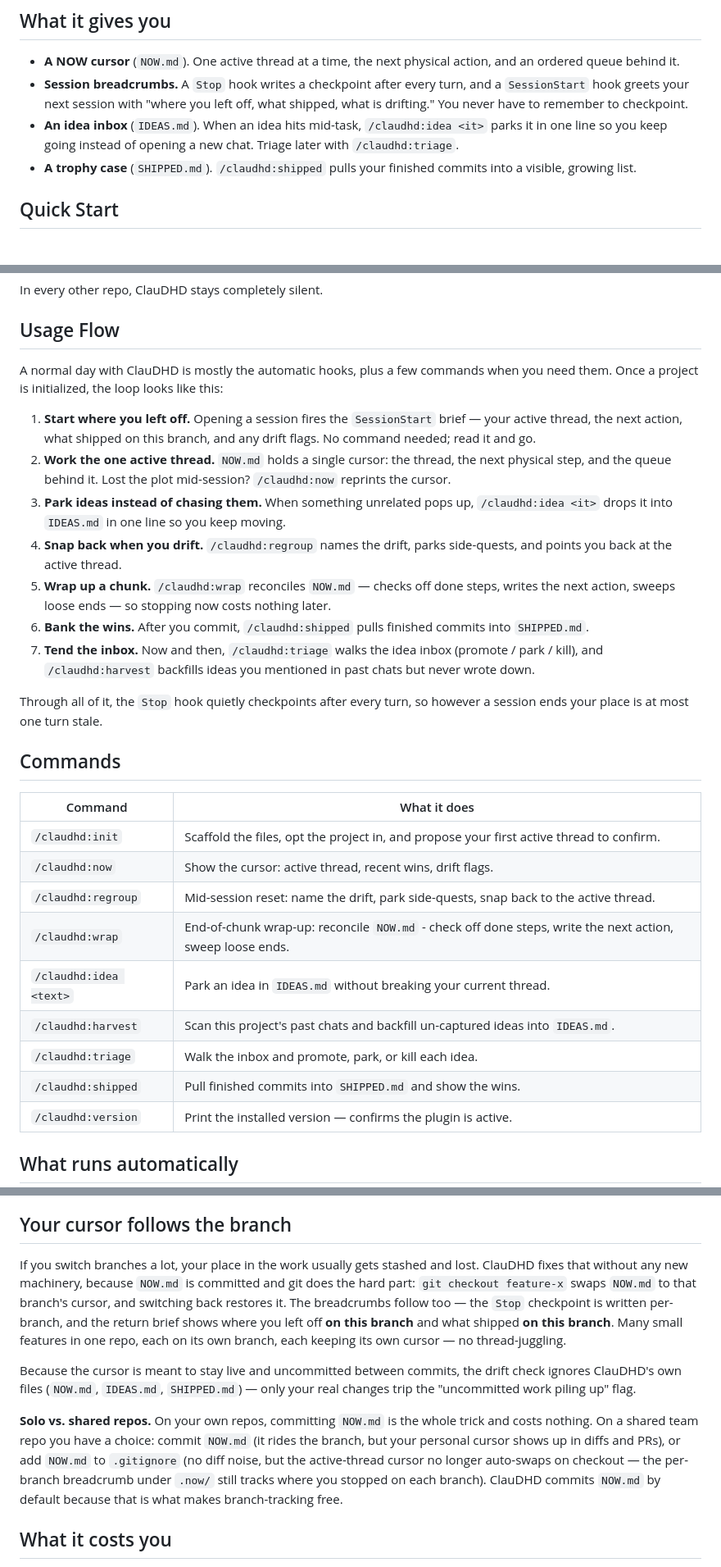
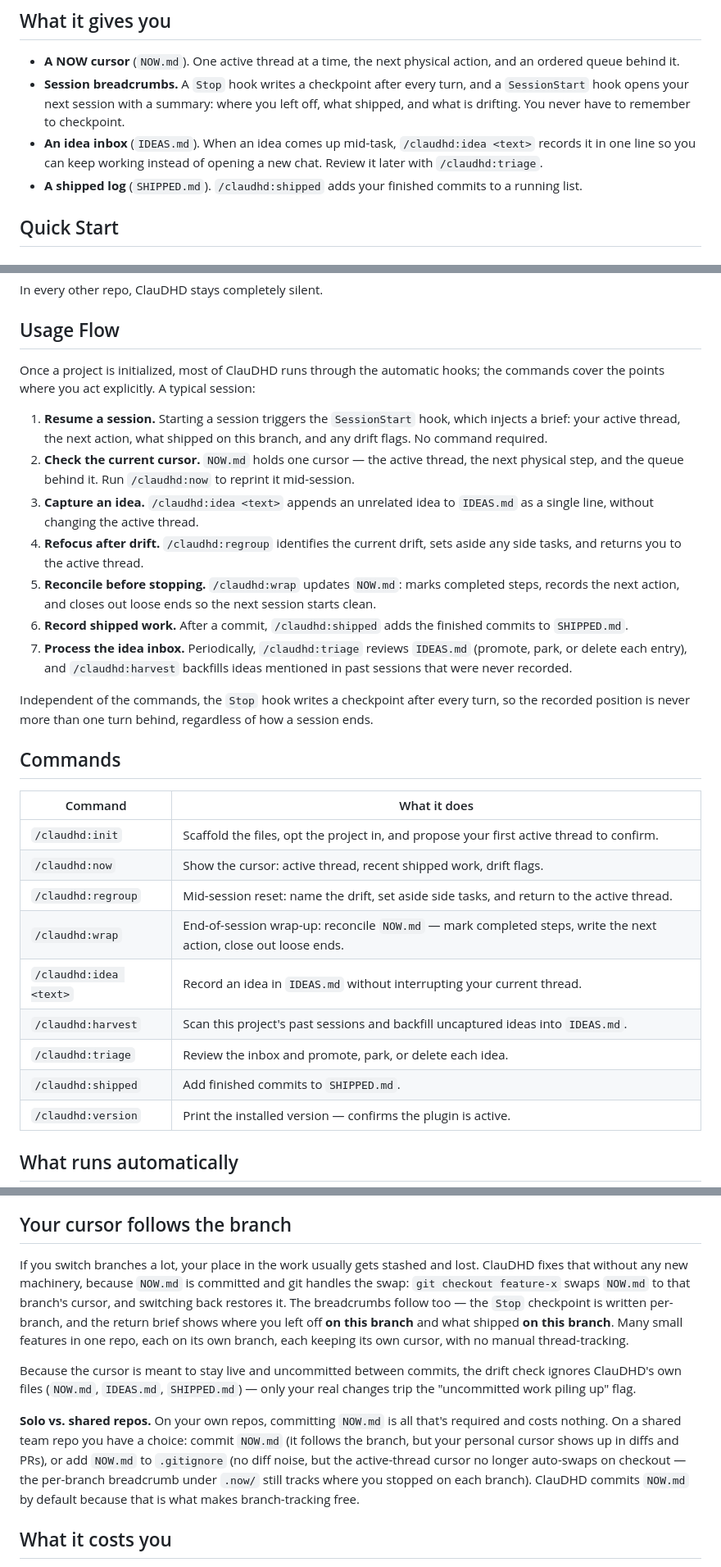
Before and after one commit to kidsmeal/ClauDHD, a Markdown page: README.md, 3 parts joined by grey strips. Shown at 82% size. GitHub-like rendering.

Commit message:
docs: neutralize README tone, prefer plain technical wording
Replace slogan-style and metaphor phrasing across the README (e.g. "bank
the wins", "tend the inbox", "trophy case", "park side-quests", "snap
back", "remote nudges") with plain descriptions of what each command and
hook does. No behavior change.

Co-Authored-By: Claude Opus 4.8 <noreply@anthropic.com>

```diff
--- a/README.md
+++ b/README.md
@@ -9,9 +9,9 @@ It has zero dependencies and runs on local files: no ClauDHD account, no ClauDHD
 ## What it gives you
 
 - **A NOW cursor** (`NOW.md`). One active thread at a time, the next physical action, and an ordered queue behind it.
-- **Session breadcrumbs.** A `Stop` hook writes a checkpoint after every turn, and a `SessionStart` hook greets your next session with "where you left off, what shipped, what is drifting." You never have to remember to checkpoint.
-- **An idea inbox** (`IDEAS.md`). When an idea hits mid-task, `/claudhd:idea <it>` parks it in one line so you keep going instead of opening a new chat. Triage later with `/claudhd:triage`.
-- **A trophy case** (`SHIPPED.md`). `/claudhd:shipped` pulls your finished commits into a visible, growing list.
+- **Session breadcrumbs.** A `Stop` hook writes a checkpoint after every turn, and a `SessionStart` hook opens your next session with a summary: where you left off, what shipped, and what is drifting. You never have to remember to checkpoint.
+- **An idea inbox** (`IDEAS.md`). When an idea comes up mid-task, `/claudhd:idea <text>` records it in one line so you can keep working instead of opening a new chat. Review it later with `/claudhd:triage`.
+- **A shipped log** (`SHIPPED.md`). `/claudhd:shipped` adds your finished commits to a running list.
 
 ## Quick Start
 
@@ -50,30 +50,30 @@ In every other repo, ClauDHD stays completely silent.
 
 ## Usage Flow
 
-A normal day with ClauDHD is mostly the automatic hooks, plus a few commands when you need them. Once a project is initialized, the loop looks like this:
+Once a project is initialized, most of ClauDHD runs through the automatic hooks; the commands cover the points where you act explicitly. A typical session:
 
-1. **Start where you left off.** Opening a session fires the `SessionStart` brief — your active thread, the next action, what shipped on this branch, and any drift flags. No command needed; read it and go.
-2. **Work the one active thread.** `NOW.md` holds a single cursor: the thread, the next physical step, and the queue behind it. Lost the plot mid-session? `/claudhd:now` reprints the cursor.
-3. **Park ideas instead of chasing them.** When something unrelated pops up, `/claudhd:idea <it>` drops it into `IDEAS.md` in one line so you keep moving.
-4. **Snap back when you drift.** `/claudhd:regroup` names the drift, parks side-quests, and points you back at the active thread.
-5. **Wrap up a chunk.** `/claudhd:wrap` reconciles `NOW.md` — checks off done steps, writes the next action, sweeps loose ends — so stopping now costs nothing later.
-6. **Bank the wins.** After you commit, `/claudhd:shipped` pulls finished commits into `SHIPPED.md`.
-7. **Tend the inbox.** Now and then, `/claudhd:triage` walks the idea inbox (promote / park / kill), and `/claudhd:harvest` backfills ideas you mentioned in past chats but never wrote down.
+1. **Resume a session.** Starting a session triggers the `SessionStart` hook, which injects a brief: your active thread, the next action, what shipped on this branch, and any drift flags. No command required.
+2. **Check the current cursor.** `NOW.md` holds one cursor — the active thread, the next physical step, and the queue behind it. Run `/claudhd:now` to reprint it mid-session.
+3. **Capture an idea.** `/claudhd:idea <text>` appends an unrelated idea to `IDEAS.md` as a single line, without changing the active thread.
+4. **Refocus after drift.** `/claudhd:regroup` identifies the current drift, sets aside any side tasks, and returns you to the active thread.
+5. **Reconcile before stopping.** `/claudhd:wrap` updates `NOW.md`: marks completed steps, records the next action, and closes out loose ends so the next session starts clean.
+6. **Record shipped work.** After a commit, `/claudhd:shipped` adds the finished commits to `SHIPPED.md`.
+7. **Process the idea inbox.** Periodically, `/claudhd:triage` reviews `IDEAS.md` (promote, park, or delete each entry), and `/claudhd:harvest` backfills ideas mentioned in past sessions that were never recorded.
 
-Through all of it, the `Stop` hook quietly checkpoints after every turn, so however a session ends your place is at most one turn stale.
+Independent of the commands, the `Stop` hook writes a checkpoint after every turn, so the recorded position is never more than one turn behind, regardless of how a session ends.
 
 ## Commands
 
 | Command | What it does |
 |---|---|
 | `/claudhd:init` | Scaffold the files, opt the project in, and propose your first active thread to confirm. |
-| `/claudhd:now` | Show the cursor: active thread, recent wins, drift flags. |
-| `/claudhd:regroup` | Mid-session reset: name the drift, park side-quests, snap back to the active thread. |
-| `/claudhd:wrap` | End-of-chunk wrap-up: reconcile `NOW.md` - check off done steps, write the next action, sweep loose ends. |
-| `/claudhd:idea <text>` | Park an idea in `IDEAS.md` without breaking your current thread. |
-| `/claudhd:harvest` | Scan this project's past chats and backfill un-captured ideas into `IDEAS.md`. |
-| `/claudhd:triage` | Walk the inbox and promote, park, or kill each idea. |
-| `/claudhd:shipped` | Pull finished commits into `SHIPPED.md` and show the wins. |
+| `/claudhd:now` | Show the cursor: active thread, recent shipped work, drift flags. |
+| `/claudhd:regroup` | Mid-session reset: name the drift, set aside side tasks, and return to the active thread. |
+| `/claudhd:wrap` | End-of-session wrap-up: reconcile `NOW.md` — mark completed steps, write the next action, close out loose ends. |
+| `/claudhd:idea <text>` | Record an idea in `IDEAS.md` without interrupting your current thread. |
+| `/claudhd:harvest` | Scan this project's past sessions and backfill uncaptured ideas into `IDEAS.md`. |
+| `/claudhd:triage` | Review the inbox and promote, park, or delete each idea. |
+| `/claudhd:shipped` | Add finished commits to `SHIPPED.md`. |
 | `/claudhd:version` | Print the installed version — confirms the plugin is active. |
 
 ## What runs automatically
@@ -85,11 +85,11 @@ Once `/claudhd:init` has set up a marked `NOW.md`:
 
 ## Your cursor follows the branch
 
-If you switch branches a lot, your place in the work usually gets stashed and lost. ClauDHD fixes that without any new machinery, because `NOW.md` is committed and git does the hard part: `git checkout feature-x` swaps `NOW.md` to that branch's cursor, and switching back restores it. The breadcrumbs follow too — the `Stop` checkpoint is written per-branch, and the return brief shows where you left off **on this branch** and what shipped **on this branch**. Many small features in one repo, each on its own branch, each keeping its own cursor — no thread-juggling.
+If you switch branches a lot, your place in the work usually gets stashed and lost. ClauDHD fixes that without any new machinery, because `NOW.md` is committed and git handles the swap: `git checkout feature-x` swaps `NOW.md` to that branch's cursor, and switching back restores it. The breadcrumbs follow too — the `Stop` checkpoint is written per-branch, and the return brief shows where you left off **on this branch** and what shipped **on this branch**. Many small features in one repo, each on its own branch, each keeping its own cursor, with no manual thread-tracking.
 
 Because the cursor is meant to stay live and uncommitted between commits, the drift check ignores ClauDHD's own files (`NOW.md`, `IDEAS.md`, `SHIPPED.md`) — only your real changes trip the "uncommitted work piling up" flag.
 
-**Solo vs. shared repos.** On your own repos, committing `NOW.md` is the whole trick and costs nothing. On a shared team repo you have a choice: commit `NOW.md` (it rides the branch, but your personal cursor shows up in diffs and PRs), or add `NOW.md` to `.gitignore` (no diff noise, but the active-thread cursor no longer auto-swaps on checkout — the per-branch breadcrumb under `.now/` still tracks where you stopped on each branch). ClauDHD commits `NOW.md` by default because that is what makes branch-tracking free.
+**Solo vs. shared repos.** On your own repos, committing `NOW.md` is all that's required and costs nothing. On a shared team repo you have a choice: commit `NOW.md` (it follows the branch, but your personal cursor shows up in diffs and PRs), or add `NOW.md` to `.gitignore` (no diff noise, but the active-thread cursor no longer auto-swaps on checkout — the per-branch breadcrumb under `.now/` still tracks where you stopped on each branch). ClauDHD commits `NOW.md` by default because that is what makes branch-tracking free.
 
 ## What it costs you
 
```
Also changed, not shown: other parts of README.md (+2 -2 lines).
